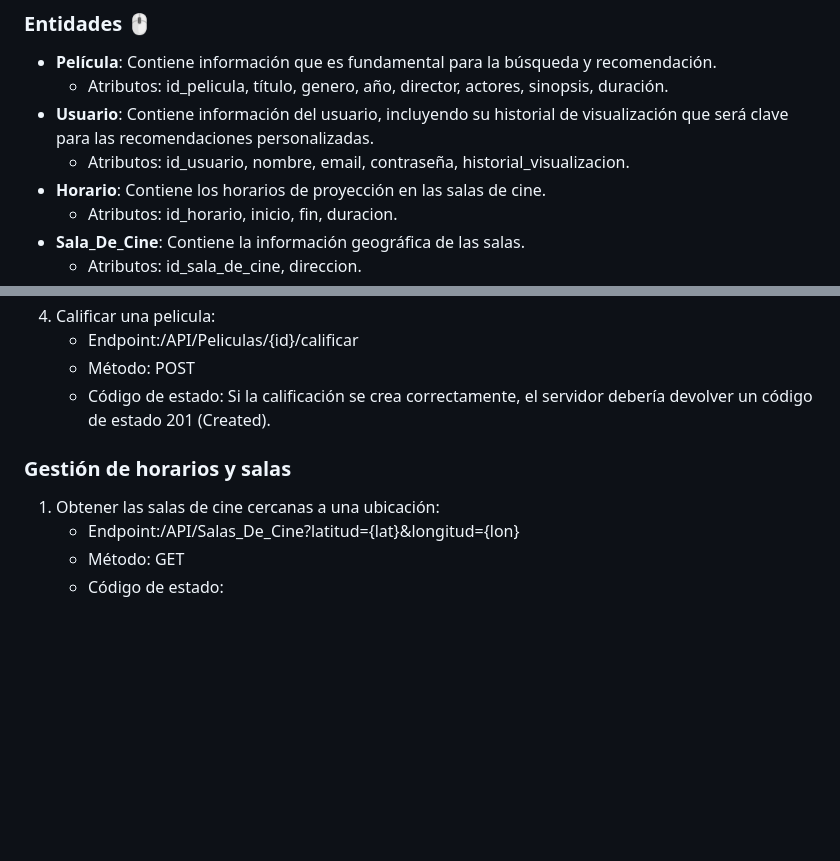
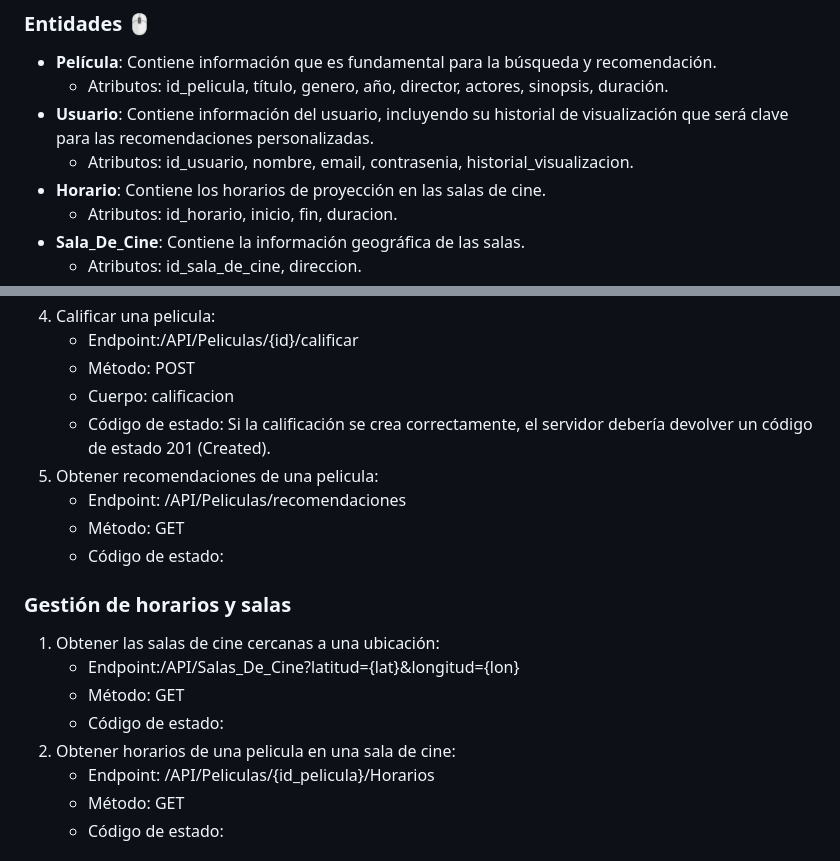
Before and after one commit to AinaraBravo/Arquitectura-Web-UP, a Markdown page: README.md, 2 parts joined by grey strips. Rendered like a GitHub page; blank space fills up the shorter version.

```diff
--- a/README.md
+++ b/README.md
@@ -17,7 +17,7 @@ Se trata de un sistema diseñado para ofrecer a los usuarios una experiencia com
 - **Película**: Contiene información que es fundamental para la búsqueda y recomendación.
   - Atributos: id_pelicula, título, genero, año, director, actores, sinopsis, duración.
 - **Usuario**: Contiene información del usuario, incluyendo su historial de visualización que será clave para las recomendaciones personalizadas.
-  - Atributos: id_usuario, nombre, email, contraseña, historial_visualizacion.
+  - Atributos: id_usuario, nombre, email, contrasenia, historial_visualizacion.
 - **Horario**: Contiene los horarios de proyección en las salas de cine.
   - Atributos: id_horario, inicio, fin, duracion.
 - **Sala_De_Cine**: Contiene la información geográfica de las salas.
@@ -64,11 +73,20 @@ Se trata de un sistema diseñado para ofrecer a los usuarios una experiencia com
 4. Calificar una pelicula:
    - Endpoint:/API/Peliculas/{id}/calificar
    - Método: POST
+   - Cuerpo: calificacion
    - Código de estado: Si la calificación se crea correctamente, el servidor debería devolver un código de estado 201 (Created).
+5. Obtener recomendaciones de una pelicula:
+   - Endpoint: /API/Peliculas/recomendaciones
+   - Método: GET
+   - Código de estado:
 
 ### Gestión de horarios y salas
 1. Obtener las salas de cine cercanas a una ubicación:
    - Endpoint:/API/Salas_De_Cine?latitud={lat}&longitud={lon}
+   - Método: GET
+   - Código de estado:
+2. Obtener horarios de una pelicula en una sala de cine:
+   - Endpoint: /API/Peliculas/{id_pelicula}/Horarios
    - Método: GET
    - Código de estado:
 
```
Also changed, not shown: other parts of README.md (+31 -4 lines).
